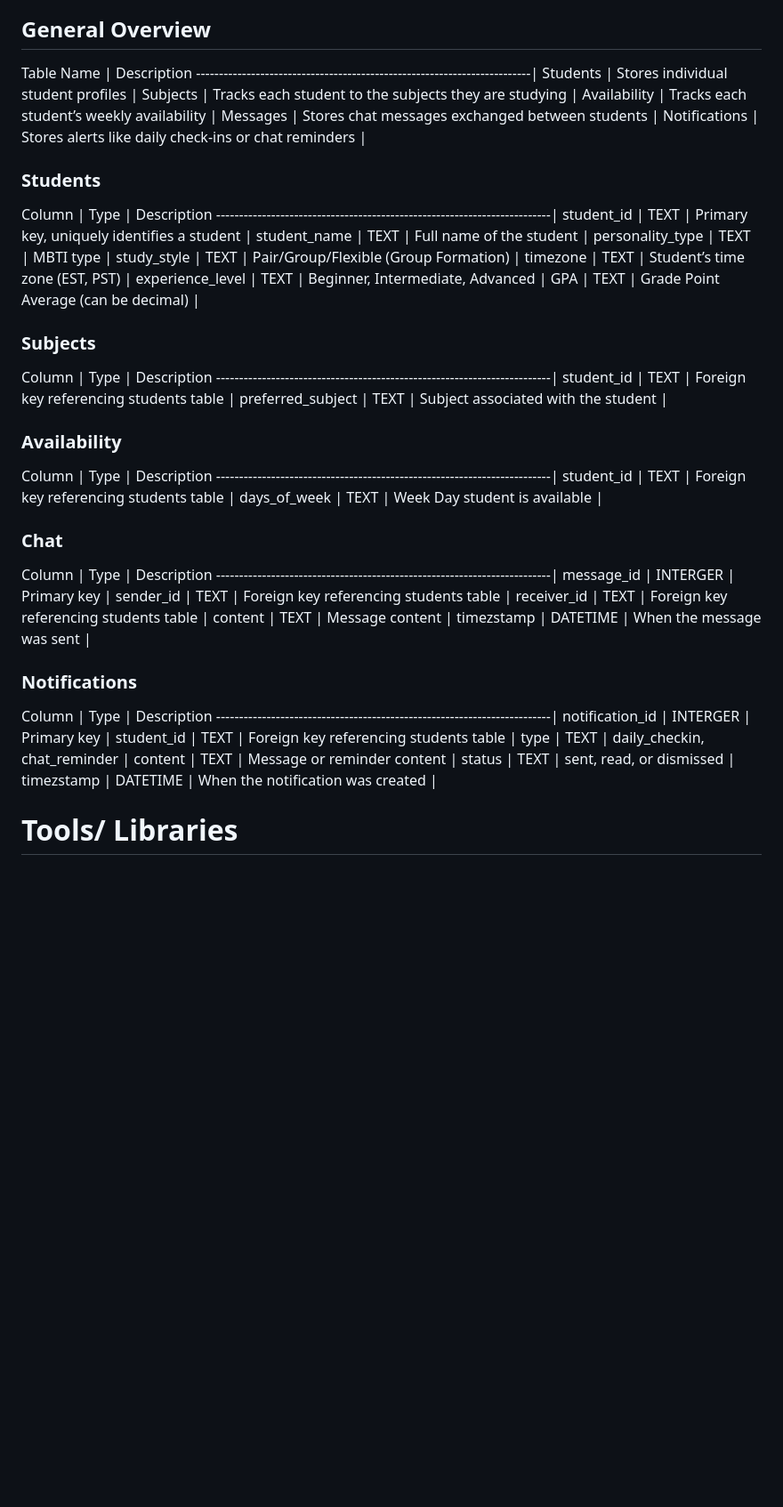
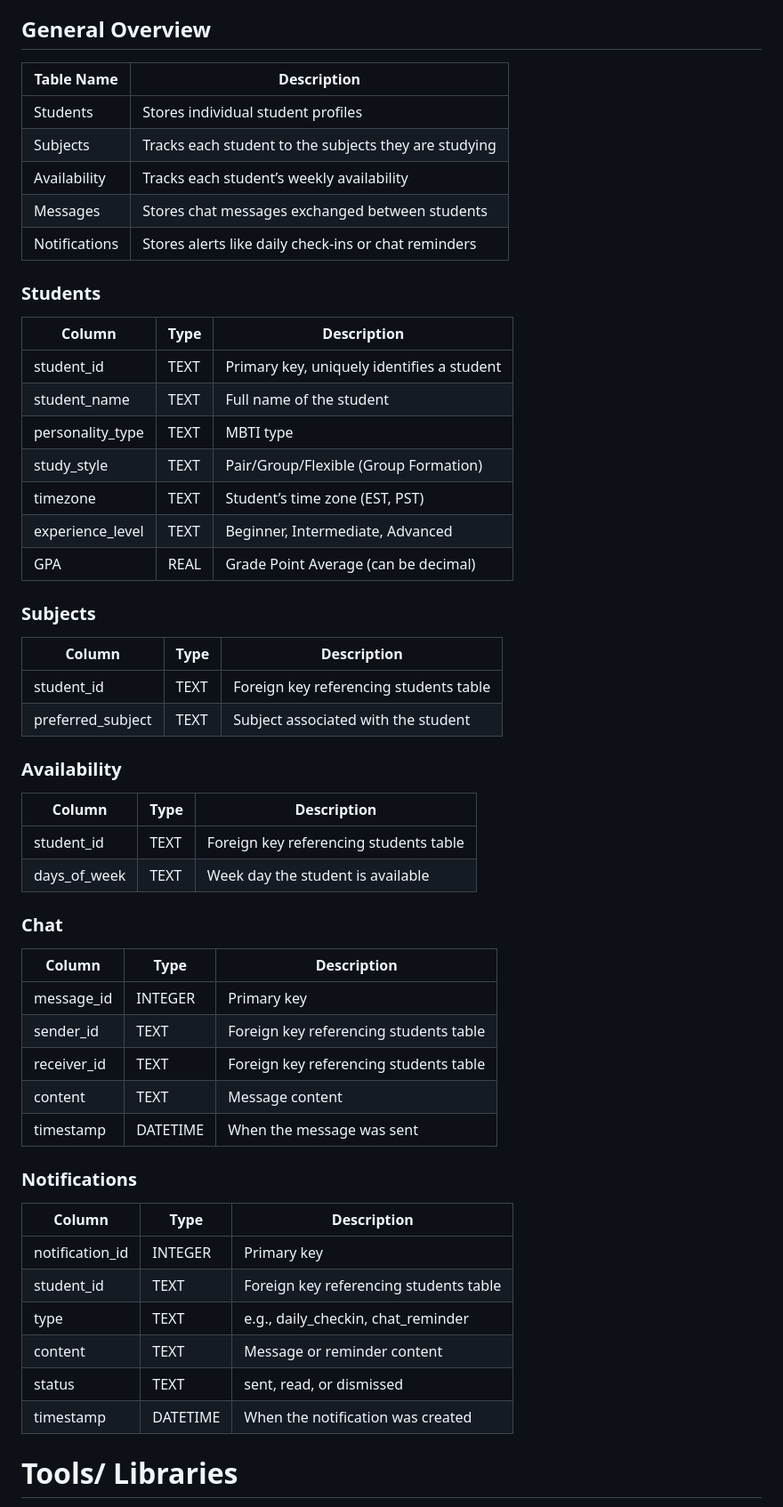
Before and after one commit to imwaymaran/virtual-study-buddy-app, a Markdown page: README.md, the part around the change. Shown at 89% size. GitHub-like rendering; blank space fills up the shorter version.

Commit message:
Updated the format of the tables under Database Schema Overview

```diff
--- a/README.md
+++ b/README.md
@@ -9,56 +9,60 @@ The raw data was generated via Mockaroo and saved as virtual_study_buddy_mock_da
 This database supports the core functionality of the Virtual Study Buddy App. It organizes student profiles, subjects of interest, and weekly availability to enable effective matching based on study preferences and schedules. The tables for messaging and notifications allow for organizing the data structure for real-time communication and personalized nudges. The structure is built to keep things organized and support additional features as the app grows.
 
 ## General Overview
-Table Name    | Description
--------------------------------------------------------------------------|
-Students      | Stores individual student profiles                       |
-Subjects      | Tracks each student to the subjects they are studying    |
-Availability  | Tracks each student’s weekly availability                |
-Messages      | Stores chat messages exchanged between students          |
-Notifications | Stores alerts like daily check-ins or chat reminders     |
+| Table Name    | Description                                                |
+|---------------|------------------------------------------------------------|
+| Students      | Stores individual student profiles                         |
+| Subjects      | Tracks each student to the subjects they are studying      |
+| Availability  | Tracks each student’s weekly availability                  |
+| Messages      | Stores chat messages exchanged between students            |
+| Notifications | Stores alerts like daily check-ins or chat reminders       |
+
 
 ### Students
-Column           | Type | Description
--------------------------------------------------------------------------|
-student_id       | TEXT | Primary key, uniquely identifies a student     |
-student_name     | TEXT | Full name of the student                       |
-personality_type | TEXT | MBTI type                                      |
-study_style      | TEXT | Pair/Group/Flexible (Group Formation)          |
-timezone         | TEXT | Student’s time zone (EST, PST)                 |
-experience_level | TEXT | Beginner, Intermediate, Advanced               |
-GPA              | TEXT | Grade Point Average (can be decimal)           |
+| Column           | Type  | Description                                  |
+|------------------|-------|----------------------------------------------|
+| student_id       | TEXT  | Primary key, uniquely identifies a student   |
+| student_name     | TEXT  | Full name of the student                     |
+| personality_type | TEXT  | MBTI type                                    |
+| study_style      | TEXT  | Pair/Group/Flexible (Group Formation)        |
+| timezone         | TEXT  | Student’s time zone (EST, PST)               |
+| experience_level | TEXT  | Beginner, Intermediate, Advanced             |
+| GPA              | REAL  | Grade Point Average (can be decimal)         |
+
 
 ### Subjects
-Column            | Type | Description
--------------------------------------------------------------------------|
-student_id        | TEXT | Foreign key referencing students table        |
-preferred_subject | TEXT | Subject associated with the student           |
+| Column            | Type | Description                                  |
+|-------------------|------|----------------------------------------------|
+| student_id        | TEXT | Foreign key referencing students table       |
+| preferred_subject | TEXT | Subject associated with the student          |
 
 
 ### Availability
-Column          | Type | Description
--------------------------------------------------------------------------|
-student_id      | TEXT | Foreign key referencing students table          |
-days_of_week    | TEXT | Week Day student is available                   |
+| Column        | Type | Description                                  |
+|---------------|------|----------------------------------------------|
+| student_id    | TEXT | Foreign key referencing students table       |
+| days_of_week  | TEXT | Week day the student is available            |
+
 
 ### Chat
-Column           | Type     | Description
--------------------------------------------------------------------------|
-message_id       | INTERGER | Primary key                                |
-sender_id        | TEXT     | Foreign key referencing students table     |
-receiver_id      | TEXT     | Foreign key referencing students table     |
-content          | TEXT     | Message content                            |
-timezstamp       | DATETIME | When the message was sent                  |
+| Column      | Type     | Description                                  |
+|-------------|----------|----------------------------------------------|
+| message_id  | INTEGER  | Primary key                                  |
+| sender_id   | TEXT     | Foreign key referencing students table       |
+| receiver_id | TEXT     | Foreign key referencing students table       |
+| content     | TEXT     | Message content                              |
+| timestamp   | DATETIME | When the message was sent                    |
+
 
 ### Notifications
-Column           | Type     | Description
--------------------------------------------------------------------------|
-notification_id  | INTERGER | Primary key                                |
-student_id       | TEXT     | Foreign key referencing students table     |
-type             | TEXT     | daily_checkin, chat_reminder               |
-content          | TEXT     | Message or reminder content                |
-status           | TEXT     | sent, read, or dismissed                   |
-timezstamp       | DATETIME | When the notification was created          |
+| Column           | Type     | Description                                  |
+|------------------|----------|----------------------------------------------|
+| notification_id  | INTEGER  | Primary key                                  |
+| student_id       | TEXT     | Foreign key referencing students table       |
+| type             | TEXT     | e.g., daily_checkin, chat_reminder           |
+| content          | TEXT     | Message or reminder content                  |
+| status           | TEXT     | sent, read, or dismissed                     |
+| timestamp        | DATETIME | When the notification was created            |
 
 
 # Tools/ Libraries
```
